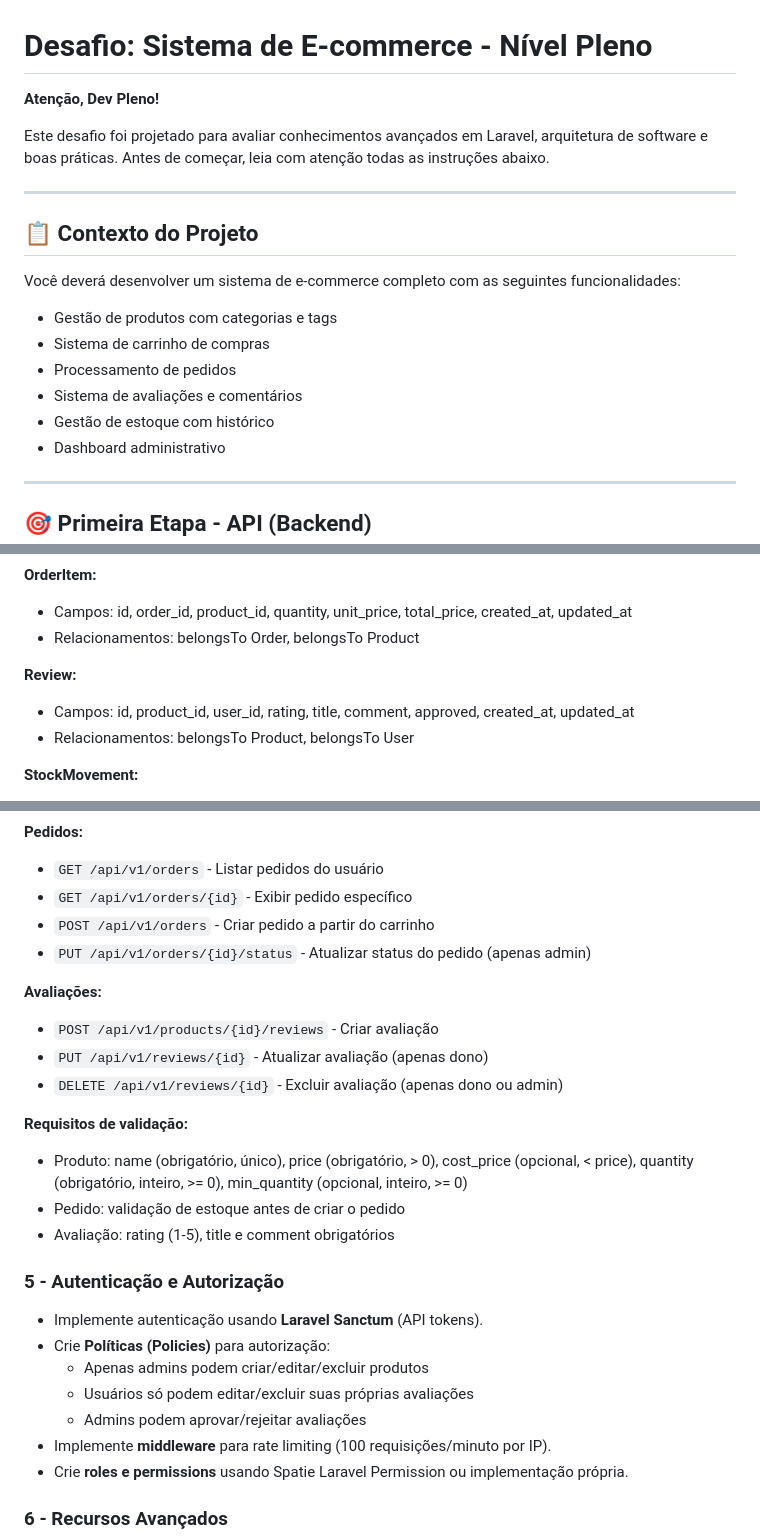
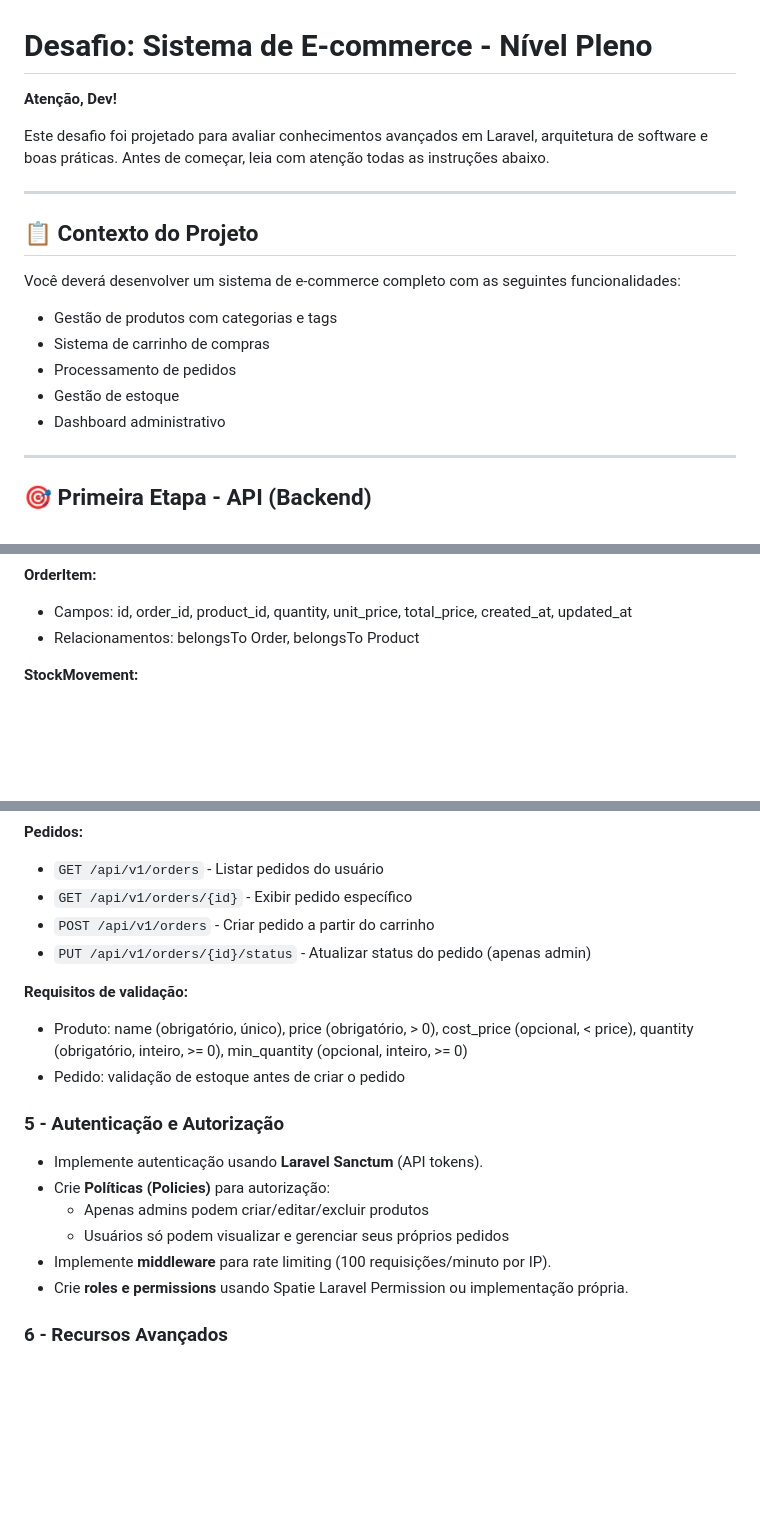
Before and after one commit to DevJoaoVitorBP/E-Commerce-Full-Stack, a Markdown page: README.md, 3 parts joined by grey strips. Drawn GitHub-style; blank space fills up the shorter version.

```diff
--- a/README.md
+++ b/README.md
@@ -1,6 +1,6 @@
 # Desafio: Sistema de E-commerce - Nível Pleno
 
-**Atenção, Dev Pleno!**
+**Atenção, Dev!**
 
 Este desafio foi projetado para avaliar conhecimentos avançados em Laravel, arquitetura de software e boas práticas. Antes de começar, leia com atenção todas as instruções abaixo.
 
@@ -12,8 +12,7 @@ Você deverá desenvolver um sistema de e-commerce completo com as seguintes fun
 - Gestão de produtos com categorias e tags
 - Sistema de carrinho de compras
 - Processamento de pedidos
-- Sistema de avaliações e comentários
-- Gestão de estoque com histórico
+- Gestão de estoque
 - Dashboard administrativo
 
 ---
@@ -57,9 +56,6 @@ Crie os seguintes modelos com seus relacionamentos:
 - Campos: id, order_id, product_id, quantity, unit_price, total_price, created_at, updated_at
 - Relacionamentos: belongsTo Order, belongsTo Product
 
-**Review:**
-- Campos: id, product_id, user_id, rating, title, comment, approved, created_at, updated_at
-- Relacionamentos: belongsTo Product, belongsTo User
 
 **StockMovement:**
 - Campos: id, product_id, type, quantity, reason, reference_type, reference_id, created_at, updated_at
@@ -110,23 +105,16 @@ Implemente uma **API RESTful versionada** (v1) com os seguintes endpoints:
 - `POST /api/v1/orders` - Criar pedido a partir do carrinho
 - `PUT /api/v1/orders/{id}/status` - Atualizar status do pedido (apenas admin)
 
-**Avaliações:**
-- `POST /api/v1/products/{id}/reviews` - Criar avaliação
-- `PUT /api/v1/reviews/{id}` - Atualizar avaliação (apenas dono)
-- `DELETE /api/v1/reviews/{id}` - Excluir avaliação (apenas dono ou admin)
-
 **Requisitos de validação:**
 - Produto: name (obrigatório, único), price (obrigatório, > 0), cost_price (opcional, < price), quantity (obrigatório, inteiro, >= 0), min_quantity (opcional, inteiro, >= 0)
 - Pedido: validação de estoque antes de criar o pedido
-- Avaliação: rating (1-5), title e comment obrigatórios
 
 ### 5 - Autenticação e Autorização
 
 - Implemente autenticação usando **Laravel Sanctum** (API tokens).
 - Crie **Políticas (Policies)** para autorização:
   - Apenas admins podem criar/editar/excluir produtos
-  - Usuários só podem editar/excluir suas próprias avaliações
-  - Admins podem aprovar/rejeitar avaliações
+  - Usuários só podem visualizar e gerenciar seus próprios pedidos
 - Implemente **middleware** para rate limiting (100 requisições/minuto por IP).
 - Crie **roles e permissions** usando Spatie Laravel Permission ou implementação própria.
 
```
Also changed, not shown: other parts of README.md (+29 -18 lines).
